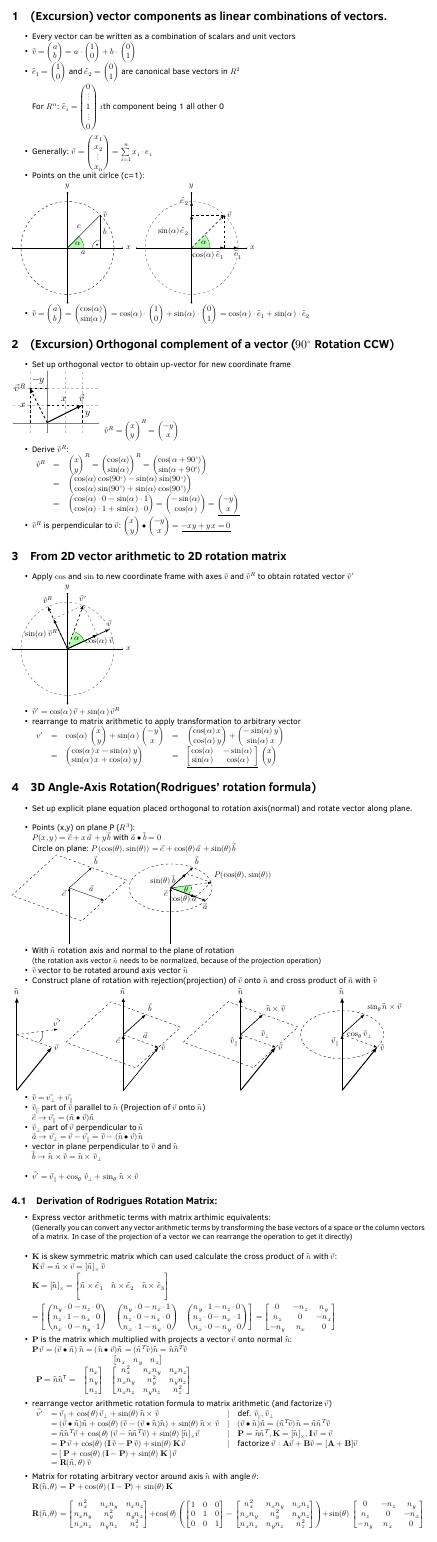
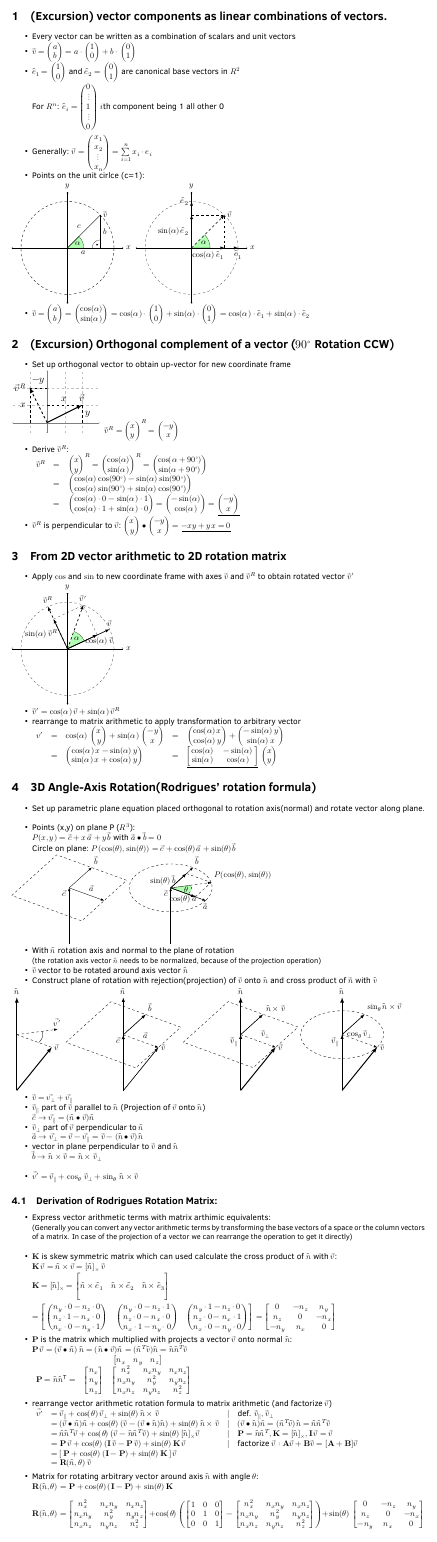
Before and after one commit to KadaB/axis_angle_rotation, a LaTeX figure (axis_angle.tex): the whole page. The pictures show the PDF file axis_angle.pdf that the author committed with the source.

Commit message:
small changes

```diff
--- a/axis_angle.tex
+++ b/axis_angle.tex
@@ -173,7 +173,7 @@ $\gleichung{
 \section{3D Angle-Axis Rotation(Rodrigues' rotation formula)}
 
 \items{
-\item Set up explicit plane equation placed orthogonal to rotation axis(normal) and rotate vector along plane. \\
+\item Set up parametric plane equation placed orthogonal to rotation axis(normal) and rotate vector along plane. \\
 \item Points (x,y) on plane P (${R^3}$): \\ $P(x, y) =  \vec{c} + x \, \vec{a} +  y \, \vec{b}$ with $\vec{a} \bullet \vec{b} = 0$ \\
 Circle on plane: $P(\cos(\theta), \sin(\theta)) =  \vec{c} + \cos(\theta) \, \vec{a} +  \sin(\theta) \, \vec{b}$
 }
```
Also changed, not shown: axis_angle.pdf, axis_angle.png.
